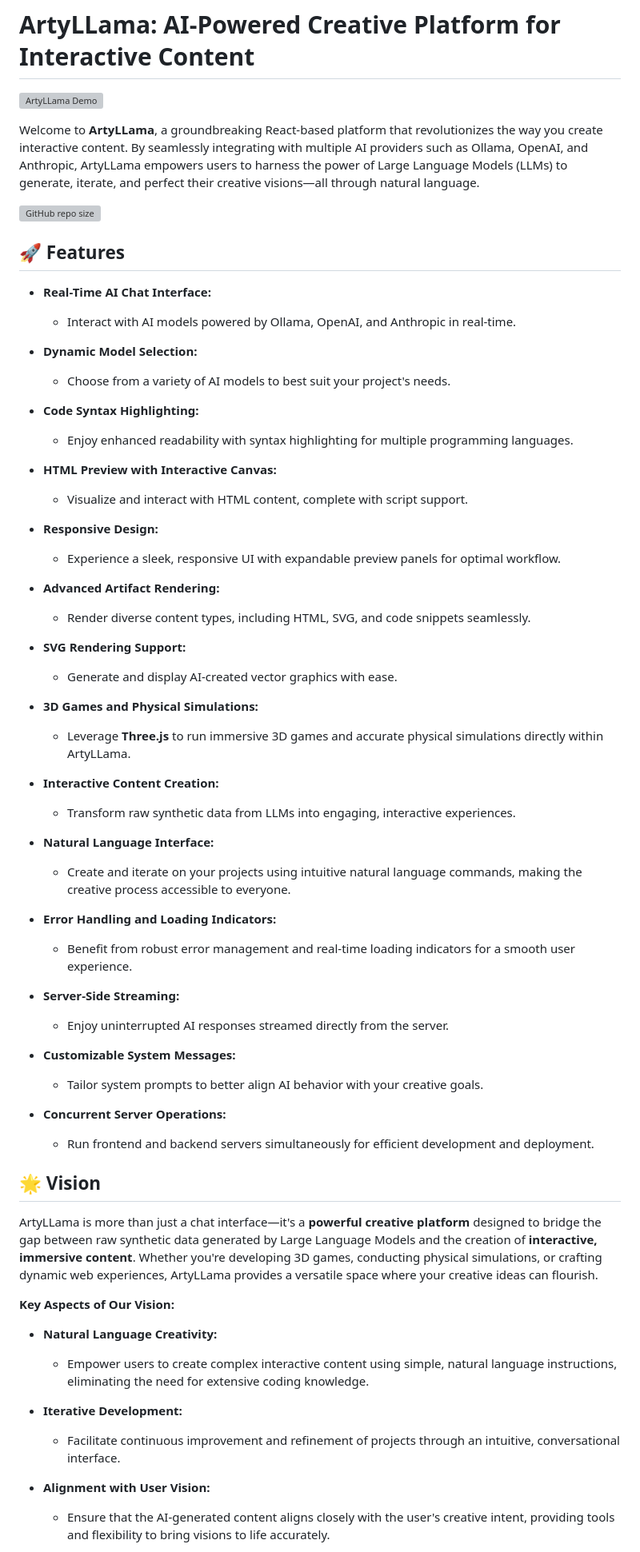
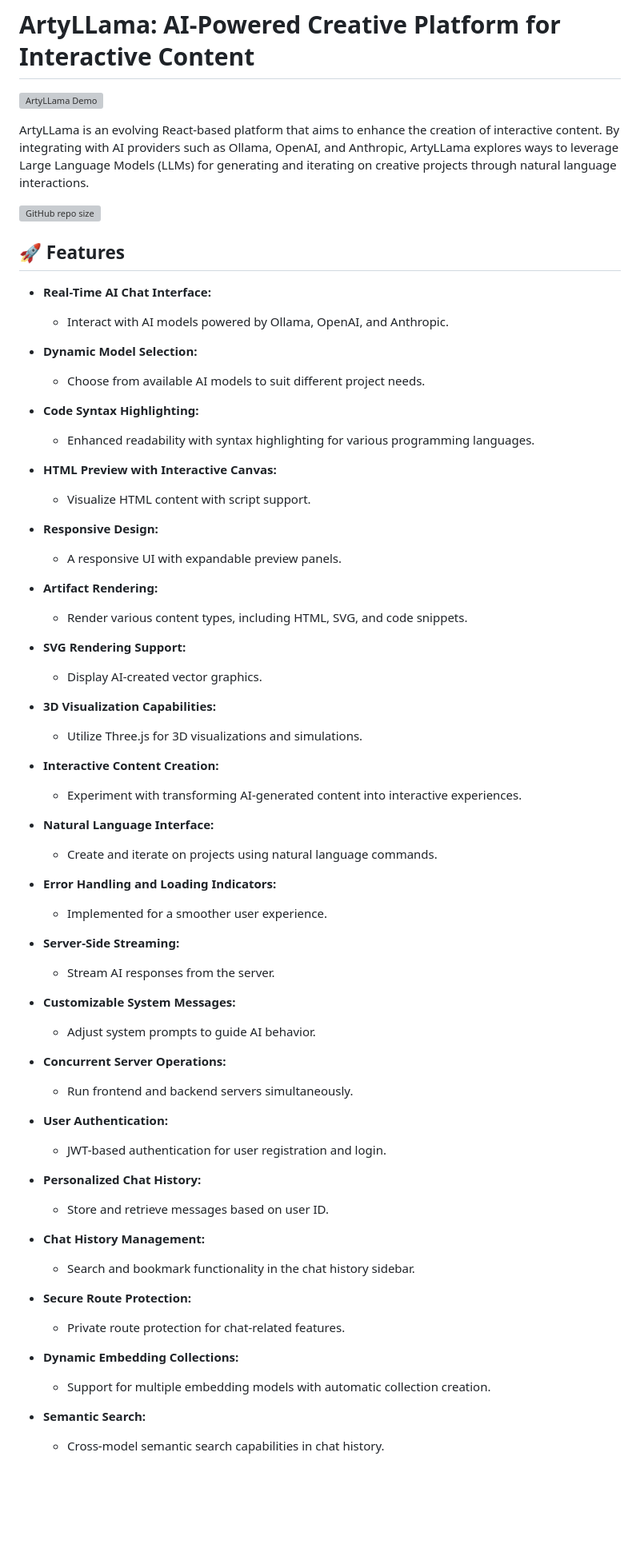
Before and after one commit to ArtyLLaMa/ArtyLLaMA, a Markdown page: README.md, the part around one of its changes. Shown at 80% size. GitHub-like rendering; blank space fills up the shorter version; grey boxes are pictures that could not be loaded.

```diff
--- a/README.md
+++ b/README.md
@@ -2,66 +2,69 @@
 
 ![ArtyLLama Demo](artyllamaDemo.gif)
 
-Welcome to **ArtyLLama**, a groundbreaking React-based platform that revolutionizes the way you create interactive content. By seamlessly integrating with multiple AI providers such as Ollama, OpenAI, and Anthropic, ArtyLLama empowers users to harness the power of Large Language Models (LLMs) to generate, iterate, and perfect their creative visions—all through natural language.
+ArtyLLama is an evolving React-based platform that aims to enhance the creation of interactive content. By integrating with AI providers such as Ollama, OpenAI, and Anthropic, ArtyLLama explores ways to leverage Large Language Models (LLMs) for generating and iterating on creative projects through natural language interactions.
 
 ![GitHub repo size](https://img.shields.io/github/repo-size/kroonen/artyllama)
 
 ## 🚀 Features
 
 - **Real-Time AI Chat Interface:**
-  - Interact with AI models powered by Ollama, OpenAI, and Anthropic in real-time.
+  - Interact with AI models powered by Ollama, OpenAI, and Anthropic.
 
 - **Dynamic Model Selection:**
-  - Choose from a variety of AI models to best suit your project's needs.
+  - Choose from available AI models to suit different project needs.
 
 - **Code Syntax Highlighting:**
-  - Enjoy enhanced readability with syntax highlighting for multiple programming languages.
+  - Enhanced readability with syntax highlighting for various programming languages.
 
 - **HTML Preview with Interactive Canvas:**
-  - Visualize and interact with HTML content, complete with script support.
+  - Visualize HTML content with script support.
 
 - **Responsive Design:**
-  - Experience a sleek, responsive UI with expandable preview panels for optimal workflow.
+  - A responsive UI with expandable preview panels.
 
-- **Advanced Artifact Rendering:**
-  - Render diverse content types, including HTML, SVG, and code snippets seamlessly.
+- **Artifact Rendering:**
+  - Render various content types, including HTML, SVG, and code snippets.
 
 - **SVG Rendering Support:**
-  - Generate and display AI-created vector graphics with ease.
+  - Display AI-created vector graphics.
 
-- **3D Games and Physical Simulations:**
-  - Leverage **Three.js** to run immersive 3D games and accurate physical simulations directly within ArtyLLama.
+- **3D Visualization Capabilities:**
+  - Utilize Three.js for 3D visualizations and simulations.
 
 - **Interactive Content Creation:**
-  - Transform raw synthetic data from LLMs into engaging, interactive experiences.
+  - Experiment with transforming AI-generated content into interactive experiences.
 
 - **Natural Language Interface:**
-  - Create and iterate on your projects using intuitive natural language commands, making the creative process accessible to everyone.
+  - Create and iterate on projects using natural language commands.
 
 - **Error Handling and Loading Indicators:**
-  - Benefit from robust error management and real-time loading indicators for a smooth user experience.
+  - Implemented for a smoother user experience.
 
 - **Server-Side Streaming:**
-  - Enjoy uninterrupted AI responses streamed directly from the server.
+  - Stream AI responses from the server.
 
 - **Customizable System Messages:**
-  - Tailor system prompts to better align AI behavior with your creative goals.
+  - Adjust system prompts to guide AI behavior.
 
 - **Concurrent Server Operations:**
-  - Run frontend and backend servers simultaneously for efficient development and deployment.
+  - Run frontend and backend servers simultaneously.
 
-## 🌟 Vision
+- **User Authentication:**
+  - JWT-based authentication for user registration and login.
 
-ArtyLLama is more than just a chat interface—it's a **powerful creative platform** designed to bridge the gap between raw synthetic data generated by Large Language Models and the creation of **interactive, immersive content**. Whether you're developing 3D games, conducting physical simulations, or crafting dynamic web experiences, ArtyLLama provides a versatile space where your creative ideas can flourish.
+- **Personalized Chat History:**
+  - Store and retrieve messages based on user ID.
 
-**Key Aspects of Our Vision:**
+- **Chat History Management:**
+  - Search and bookmark functionality in the chat history sidebar.
 
-- **Natural Language Creativity:**
-  - Empower users to create complex interactive content using simple, natural language instructions, eliminating the need for extensive coding knowledge.
+- **Secure Route Protection:**
+  - Private route protection for chat-related features.
 
-- **Iterative Development:**
-  - Facilitate continuous improvement and refinement of projects through an intuitive, conversational interface.
+- **Dynamic Embedding Collections:**
+  - Support for multiple embedding models with automatic collection creation.
 
-- **Alignment with User Vision:**
-  - Ensure that the AI-generated content aligns closely with the user's creative intent, providing tools and flexibility to bring visions to life accurately.
+- **Semantic Search:**
+  - Cross-model semantic search capabilities in chat history.
 
```
Also changed, not shown: other parts of README.md (+54 -51 lines).
